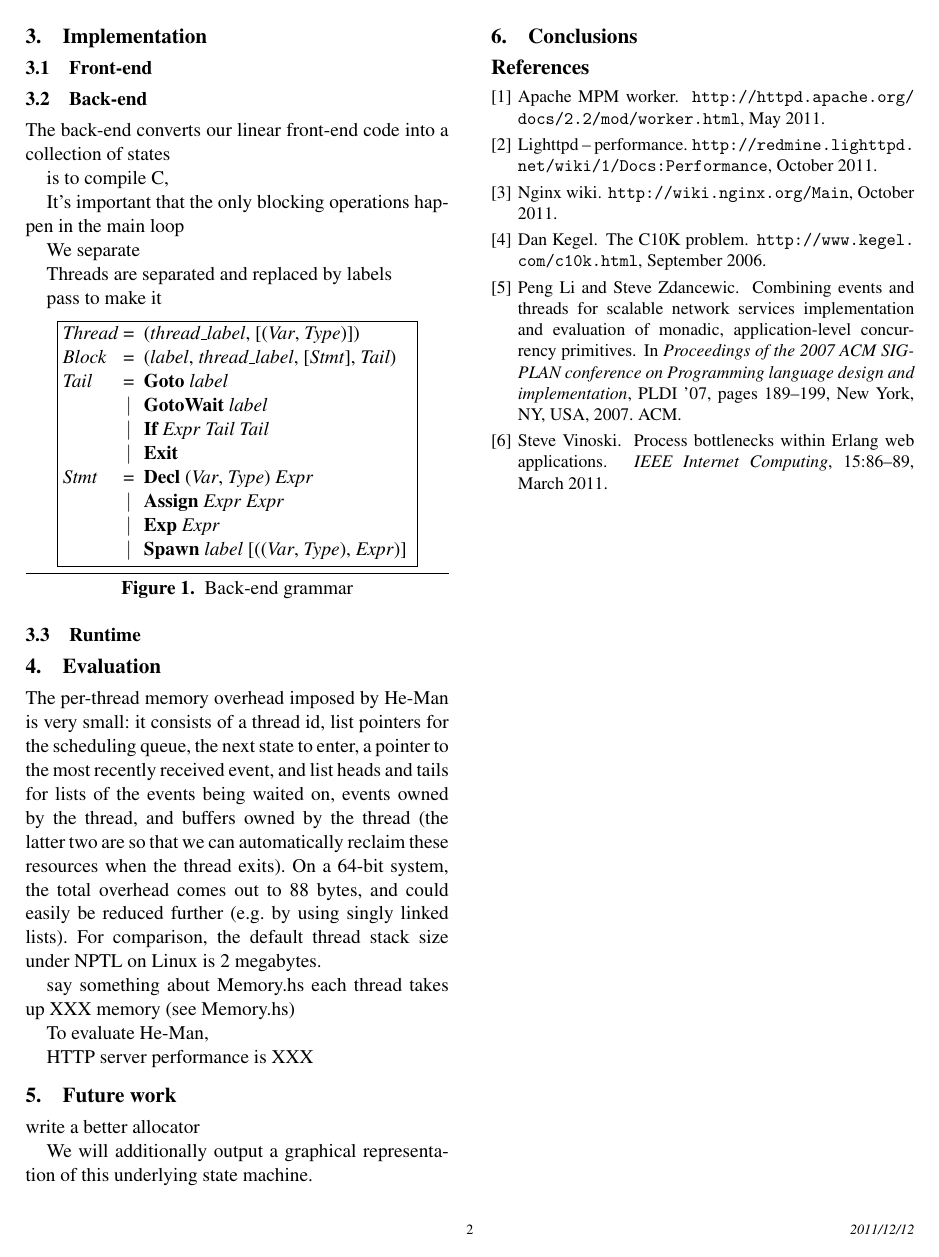
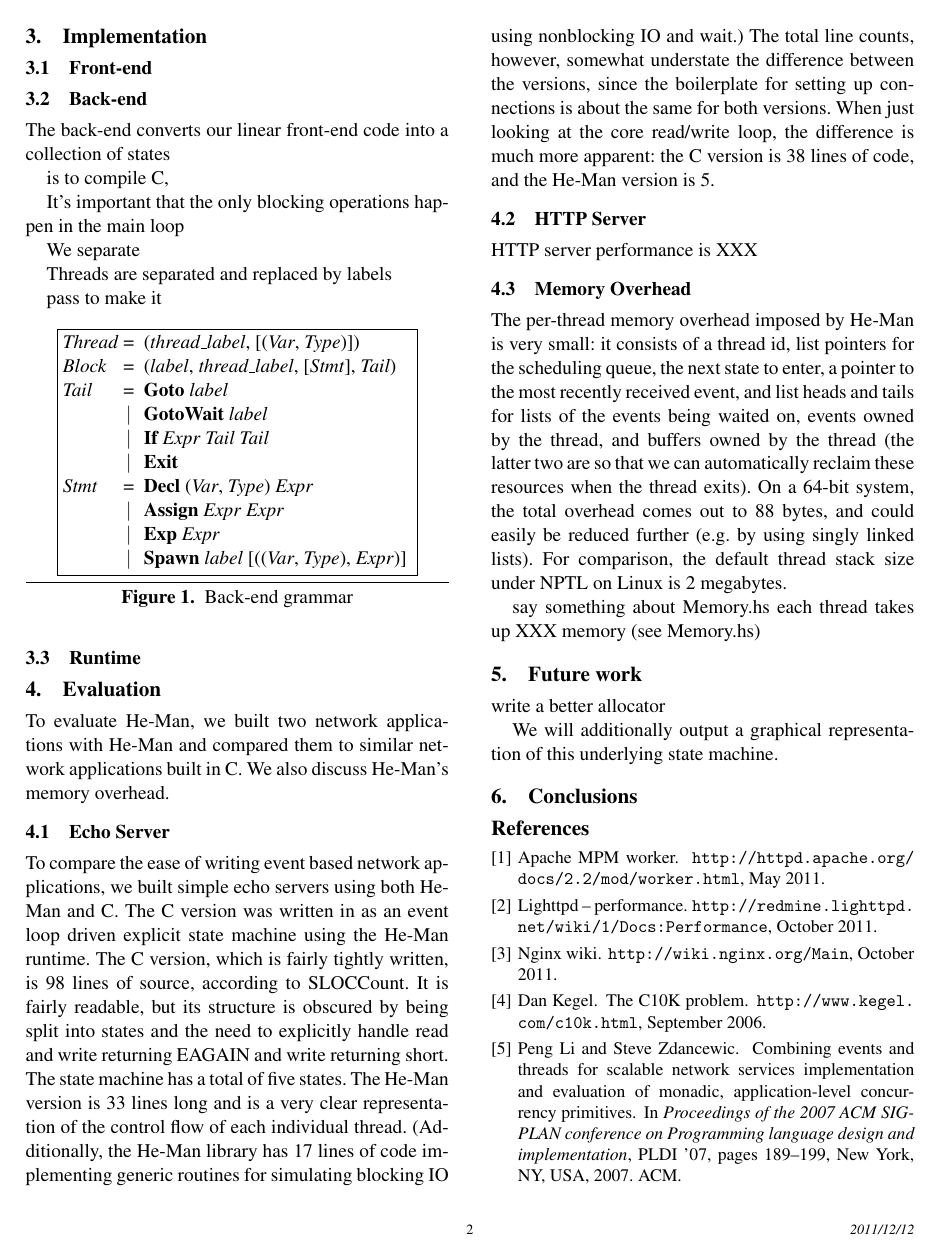
Before and after one commit to msullivan/he-man, a LaTeX paper (report/report.tex): page 2 of 2 before the commit and page 2 of 3 after it. Compiled offline with pdfLaTeX; a missing font is replaced by an installed copy or a similar font.

Commit message:
write a bunch about evaluation

```diff
--- a/report/report.tex
+++ b/report/report.tex
@@ -131,6 +131,36 @@ pass to make it
 
 \section{Evaluation}
 
+To evaluate He-Man, we built two network applications with He-Man and
+compared them to similar network applications built in C.
+We also discuss He-Man's memory overhead.
+
+\subsection{Echo Server}
+
+To compare the ease of writing event based network applications, we
+built simple echo servers using both He-Man and C. The C version was
+written in as an event loop driven explicit state machine using the
+He-Man runtime. The C version, which is fairly tightly written, is 98
+lines of source, according to SLOCCount. It is fairly readable, but
+its structure is obscured by being split into states and the need to
+explicitly handle read and write returning EAGAIN and write returning
+short. The state machine has a total of five states. The He-Man
+version is 33 lines long and is a very clear representation of the
+control flow of each individual thread. (Additionally, the He-Man
+library has 17 lines of code implementing generic routines for
+simulating blocking IO using nonblocking IO and wait.) The total line
+counts, however, somewhat understate the difference between the
+versions, since the boilerplate for setting up connections is about
+the same for both versions. When just looking at the core read/write
+loop, the difference is much more apparent: the C version is 38 lines
+of code, and the He-Man version is 5.
+
+\subsection{HTTP Server}
+
+HTTP server performance is XXX
+
+\subsection{Memory Overhead}
+
 The per-thread memory overhead imposed by He-Man is very small: it
 consists of a thread id, list pointers for the scheduling queue, the
 next state to enter, a pointer to the most recently received event,
```
Also changed, not shown: report/report.tex (3 more changed lines).
